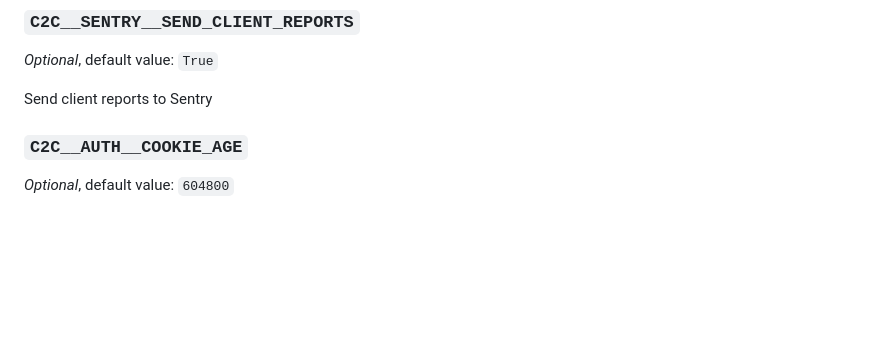
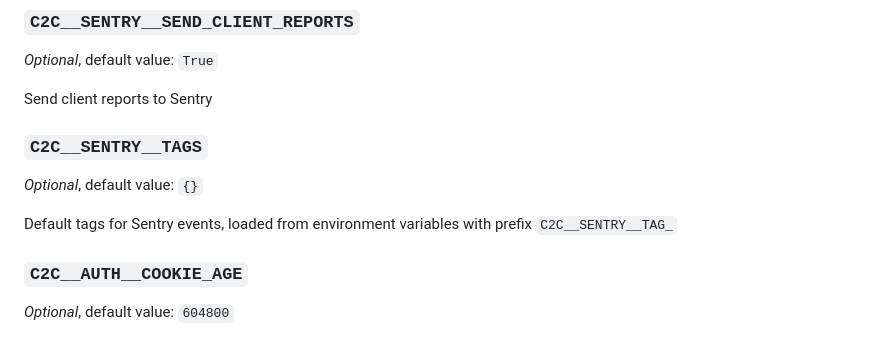
Before and after one commit to camptocamp/c2casgiutils, a Markdown page: README.md, the part around the change. Drawn GitHub-style; blank space fills up the shorter version.

Commit message:
Update settings documentation
From the artifact of the previous workflow run

```diff
--- a/README.md
+++ b/README.md
@@ -199,6 +199,12 @@ Path to alternative CA bundle file in PEM format
 _Optional_, default value: `True`
 
 Send client reports to Sentry
+
+### `C2C__SENTRY__TAGS`
+
+_Optional_, default value: `{}`
+
+Default tags for Sentry events, loaded from environment variables with prefix `C2C__SENTRY__TAG_`
 
 ### `C2C__AUTH__COOKIE_AGE`
 
```
